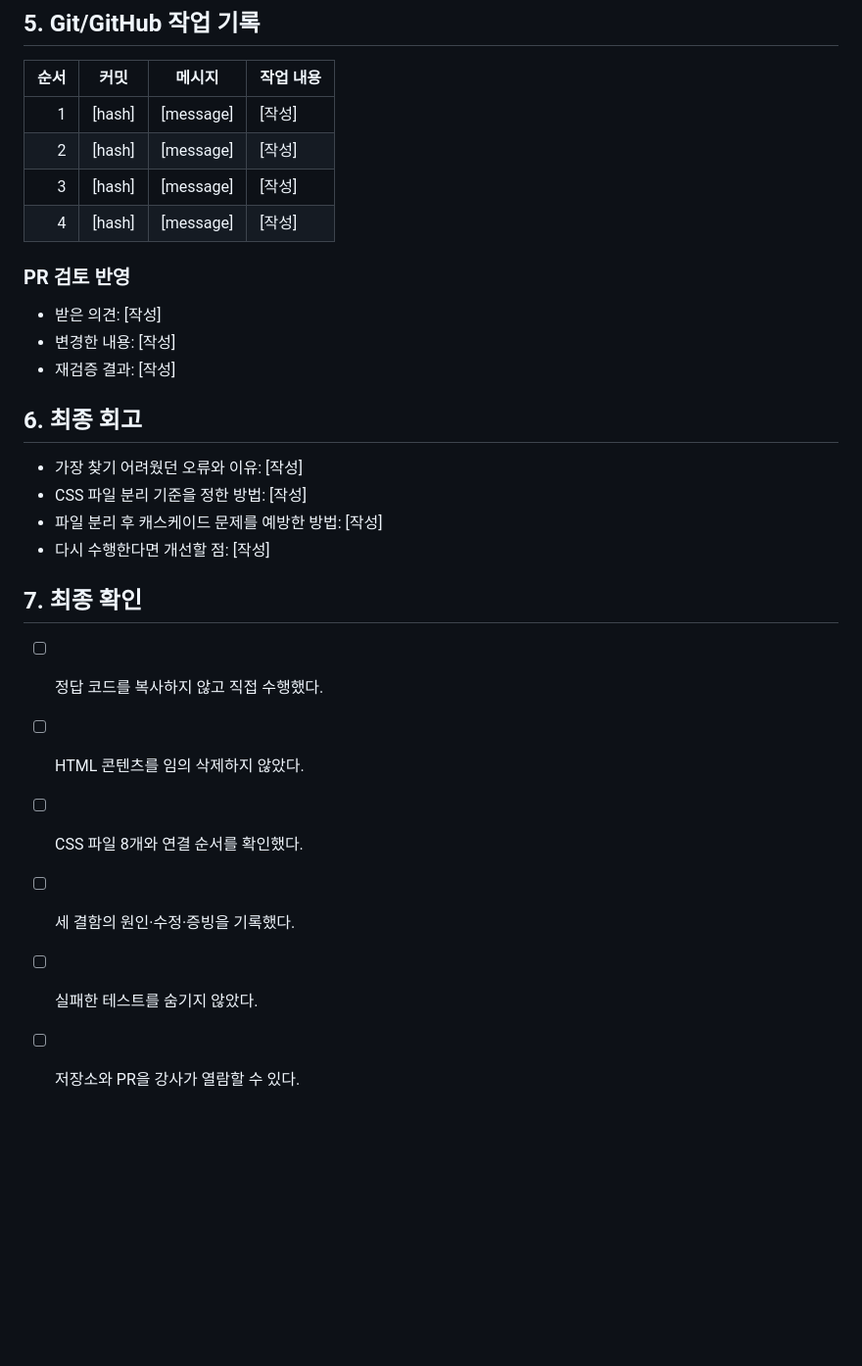
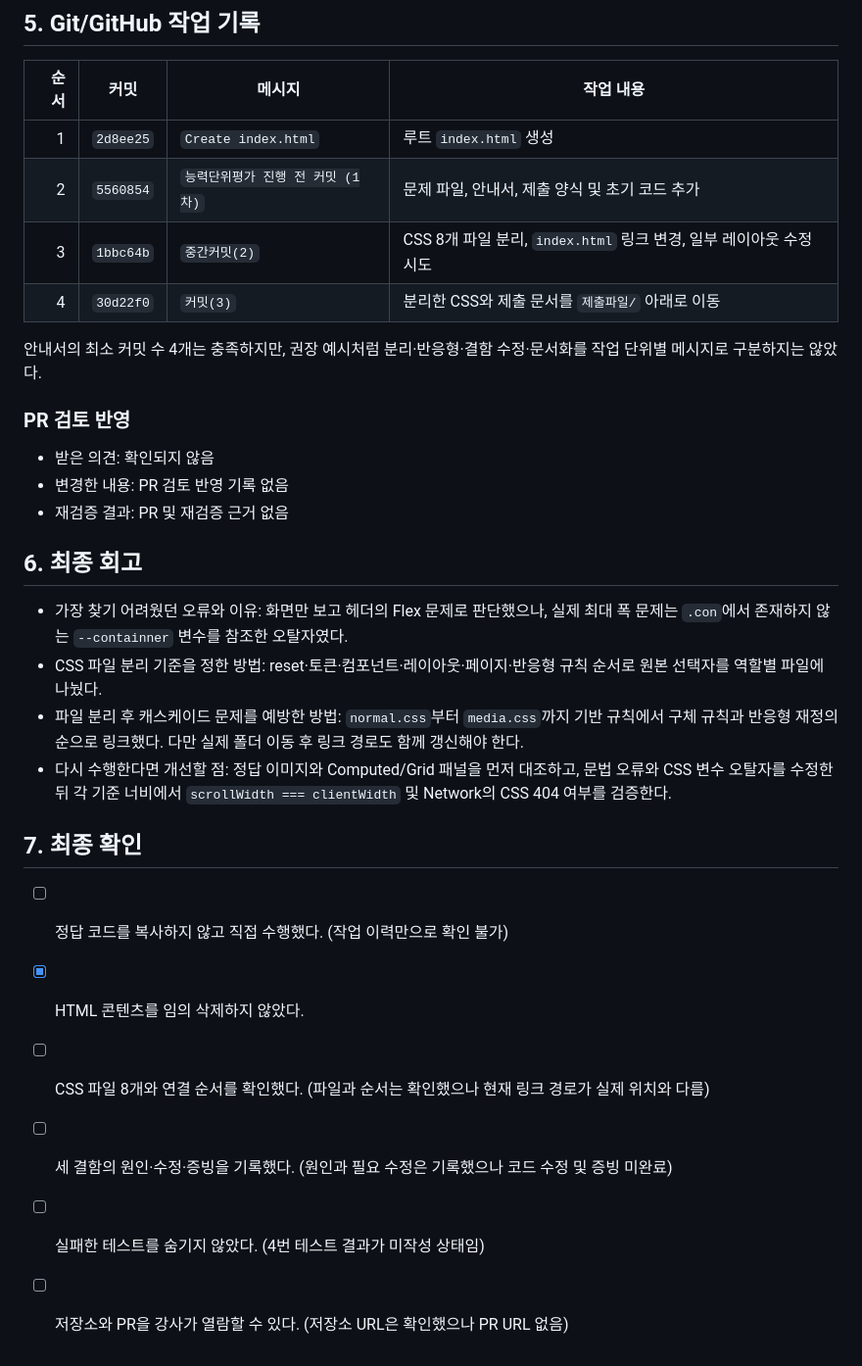
Before and after one commit to kmk20201681-code/Revise-test, a Markdown page: 제출파일/수정_보완_능력단위평가_강민경/03_학생_제출_산출물.md, the part around one of its changes. Shown at 98% size. Rendered like a GitHub page; blank space fills up the shorter version.

```diff
--- a/제출파일/수정_보완_능력단위평가_강민경/03_학생_제출_산출물.md
+++ b/제출파일/수정_보완_능력단위평가_강민경/03_학생_제출_산출물.md
@@ -102,29 +103,31 @@
 
 | 순서 | 커밋 | 메시지 | 작업 내용 |
 |---:|---|---|---|
-| 1 | [hash] | [message] | [작성] |
-| 2 | [hash] | [message] | [작성] |
-| 3 | [hash] | [message] | [작성] |
-| 4 | [hash] | [message] | [작성] |
+| 1 | `2d8ee25` | `Create index.html` | 루트 `index.html` 생성 |
+| 2 | `5560854` | `능력단위평가 진행 전 커밋 (1차)` | 문제 파일, 안내서, 제출 양식 및 초기 코드 추가 |
+| 3 | `1bbc64b` | `중간커밋(2)` | CSS 8개 파일 분리, `index.html` 링크 변경, 일부 레이아웃 수정 시도 |
+| 4 | `30d22f0` | `커밋(3)` | 분리한 CSS와 제출 문서를 `제출파일/` 아래로 이동 |
+
+안내서의 최소 커밋 수 4개는 충족하지만, 권장 예시처럼 분리·반응형·결함 수정·문서화를 작업 단위별 메시지로 구분하지는 않았다.
 
 ### PR 검토 반영
 
-- 받은 의견: [작성]
-- 변경한 내용: [작성]
-- 재검증 결과: [작성]
+- 받은 의견: 확인되지 않음
+- 변경한 내용: PR 검토 반영 기록 없음
+- 재검증 결과: PR 및 재검증 근거 없음
 
 ## 6. 최종 회고
 
-- 가장 찾기 어려웠던 오류와 이유: [작성]
-- CSS 파일 분리 기준을 정한 방법: [작성]
-- 파일 분리 후 캐스케이드 문제를 예방한 방법: [작성]
-- 다시 수행한다면 개선할 점: [작성]
+- 가장 찾기 어려웠던 오류와 이유: 화면만 보고 헤더의 Flex 문제로 판단했으나, 실제 최대 폭 문제는 `.con`에서 존재하지 않는 `--containner` 변수를 참조한 오탈자였다.
+- CSS 파일 분리 기준을 정한 방법: reset·토큰·컴포넌트·레이아웃·페이지·반응형 규칙 순서로 원본 선택자를 역할별 파일에 나눴다.
+- 파일 분리 후 캐스케이드 문제를 예방한 방법: `normal.css`부터 `media.css`까지 기반 규칙에서 구체 규칙과 반응형 재정의 순으로 링크했다. 다만 실제 폴더 이동 후 링크 경로도 함께 갱신해야 한다.
+- 다시 수행한다면 개선할 점: 정답 이미지와 Computed/Grid 패널을 먼저 대조하고, 문법 오류와 CSS 변수 오탈자를 수정한 뒤 각 기준 너비에서 `scrollWidth === clientWidth` 및 Network의 CSS 404 여부를 검증한다.
 
 ## 7. 최종 확인
 
-- [ ] 정답 코드를 복사하지 않고 직접 수행했다.
-- [ ] HTML 콘텐츠를 임의 삭제하지 않았다.
-- [ ] CSS 파일 8개와 연결 순서를 확인했다.
-- [ ] 세 결함의 원인·수정·증빙을 기록했다.
-- [ ] 실패한 테스트를 숨기지 않았다.
-- [ ] 저장소와 PR을 강사가 열람할 수 있다.
+- [ ] 정답 코드를 복사하지 않고 직접 수행했다. (작업 이력만으로 확인 불가)
+- [x] HTML 콘텐츠를 임의 삭제하지 않았다.
+- [ ] CSS 파일 8개와 연결 순서를 확인했다. (파일과 순서는 확인했으나 현재 링크 경로가 실제 위치와 다름)
+- [ ] 세 결함의 원인·수정·증빙을 기록했다. (원인과 필요 수정은 기록했으나 코드 수정 및 증빙 미완료)
+- [ ] 실패한 테스트를 숨기지 않았다. (4번 테스트 결과가 미작성 상태임)
+- [ ] 저장소와 PR을 강사가 열람할 수 있다. (저장소 URL은 확인했으나 PR URL 없음)
```
Also changed, not shown: other parts of 제출파일/수정_보완_능력단위평가_강민경/03_학생_제출_산출물.md (+57 -56 lines).
